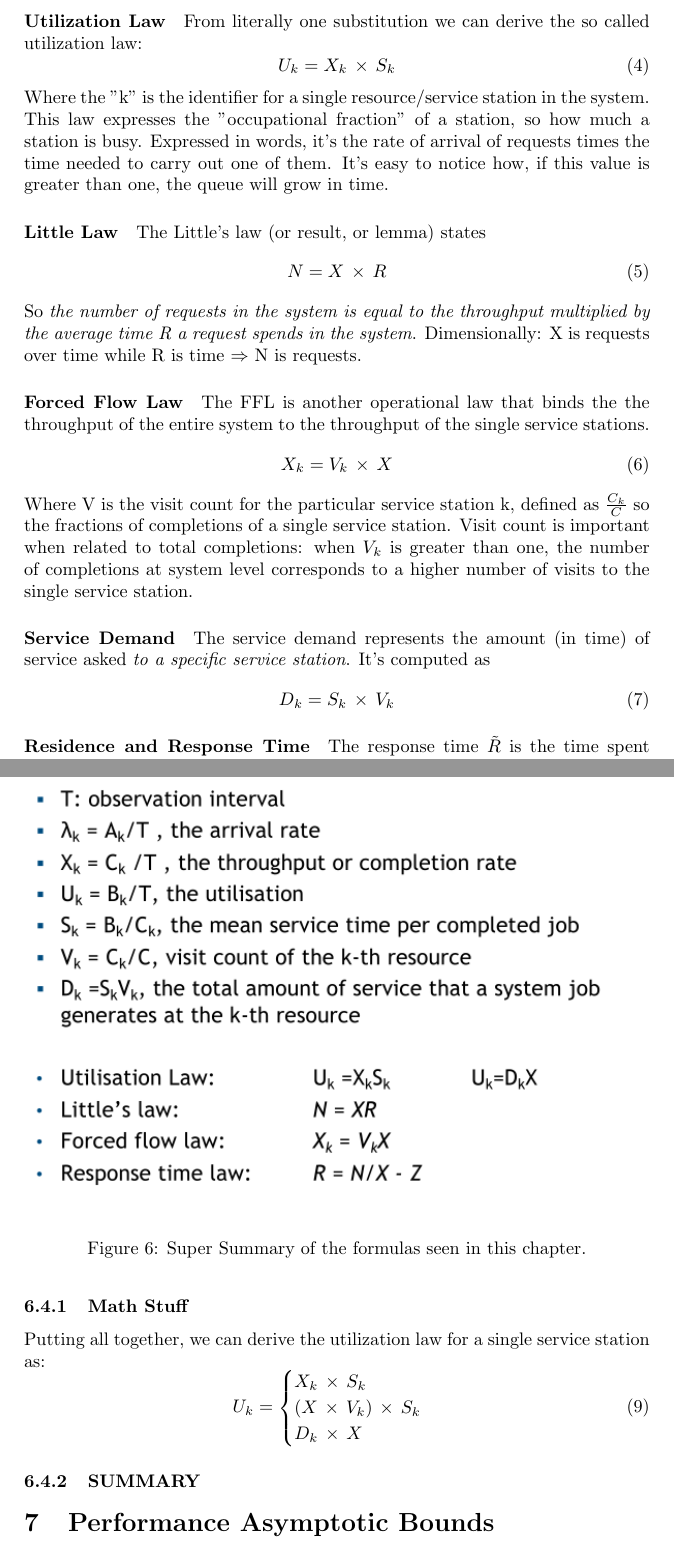
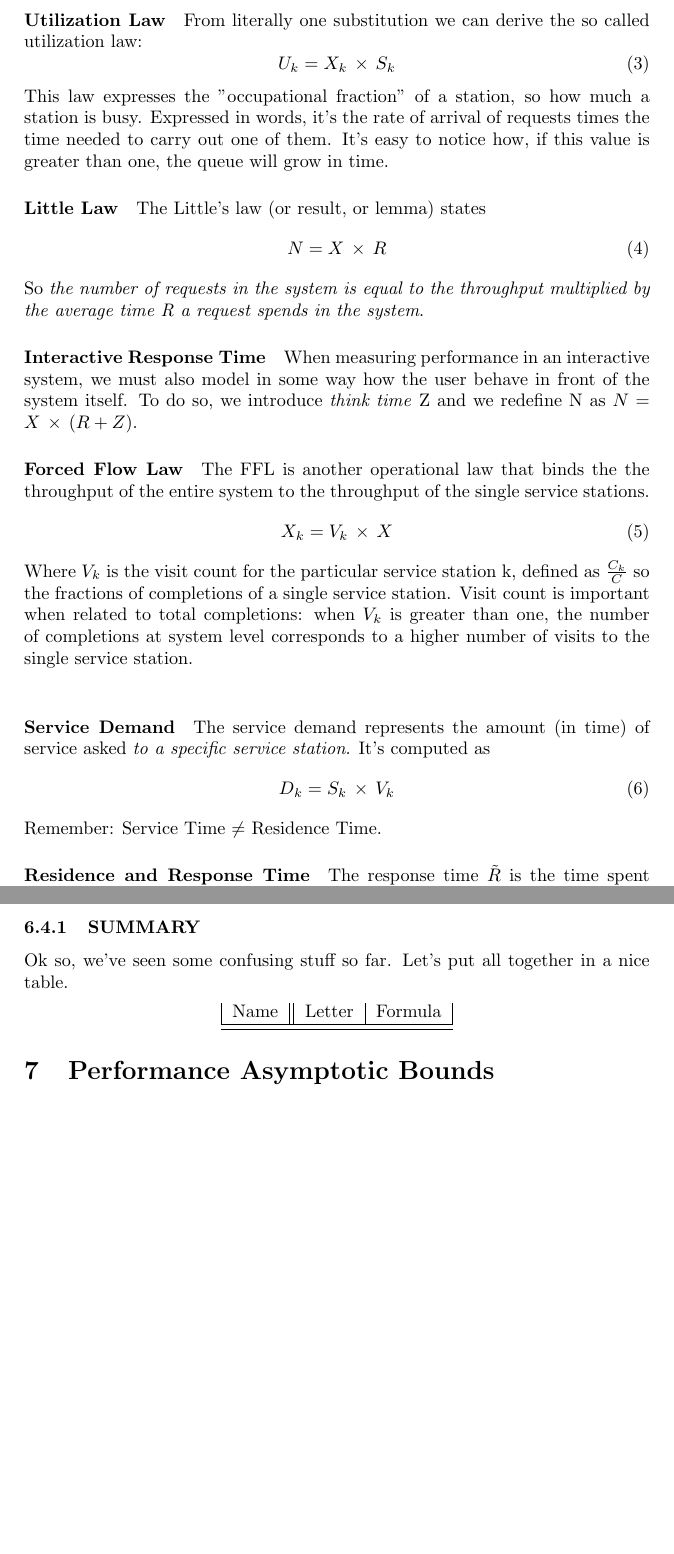
Before and after one commit to strarave/CI2021, a LaTeX document (ComputingInfrastructureNotes.tex): two parts of pages 24 and 25 of 29, joined at a grey line, cut so that both start at the same text, the shorter picture padded with empty space. Compiled offline with pdfLaTeX.

Commit message:
refactoring

```diff
--- a/ComputingInfrastructureNotes.tex
+++ b/ComputingInfrastructureNotes.tex
@@ -434,27 +437,31 @@
 					\begin{equation}
 						U_k = X_k \,\times\, S_k
 					\end{equation}
-					Where the "k" is the identifier for a single resource/service station in the system. This law expresses the "occupational fraction" of a station, so how much a station is busy. Expressed in words, it's the rate of arrival of requests times the time needed to carry out one of them. It's easy to notice how, if this value is greater than one, the queue will grow in time.
+					This law expresses the "occupational fraction" of a station, so how much a station is busy. Expressed in words, it's the rate of arrival of requests times the time needed to carry out one of them. It's easy to notice how, if this value is greater than one, the queue will grow in time.
 
 				\paragraph{Little Law}
 					The Little's law (or result, or lemma) states
 					\begin{equation}
 						N = X \,\times\,R
 					\end{equation}
-					So \emph{the number of requests in the system is equal to the throughput multiplied by the average time R a request spends in the system}. Dimensionally: X is requests over time while R is time $\Rightarrow$ N is requests.
+					So \emph{the number of requests in the system is equal to the throughput multiplied by the average time R a request spends in the system}.
+
+				\paragraph{Interactive Response Time}
+					When measuring performance in an interactive system, we must also model in some way how the user behave in front of the system itself. To do so, we introduce \emph{think time} Z and we redefine N as $N = X \,\times\, (R + Z) $.
 
 				\paragraph{Forced Flow Law}
 					The FFL is another operational law that binds the the throughput of the entire system to the throughput of the single service stations.
 					\begin{equation}
 						X_k = V_k \,\times\, X
 					\end{equation}
-					Where V is the visit count for the particular service station k, defined as $\frac{C_k}{C}$ so the fractions of completions of a single service station. Visit count is important when related to total completions: when $V_k$ is greater than one, the number of completions at system level corresponds to a higher number of visits to the single service station.
+					Where $V_k$ is the visit count for the particular service station k, defined as $\frac{C_k}{C}$ so the fractions of completions of a single service station. Visit count is important when related to total completions: when $V_k$ is greater than one, the number of completions at system level corresponds to a higher number of visits to the single service station.\\
 
 				\paragraph{Service Demand}
 					The service demand represents the amount (in time) of service asked \emph{to a specific service station}. It's computed as
 					\begin{equation}
 						D_k = S_k \,\times\, V_k
 					\end{equation}
+					Remember: Service Time $\neq$ Residence Time.
 
 				\paragraph{Residence and Response Time}
 					The response time $\tilde{R}$ is the time spent by a job in a service station, counting the queue time. The residence time instead is the time spent by a job in a service station \emph{during all system time}: so accounting for the loops and reiteration. The pretty straightforward relation is $R_k = V_k \,\times\, \tilde{R}$, that's the same relationship between Demand and Service Time.
@@ -465,24 +472,16 @@
 						R = \sum_k (V_k \,\times\, \tilde{R_k}) = \sum_k (R_k)
 					\end{equation}
 
-				\subsubsection{Math Stuff}
-					Putting all together, we can derive the utilization law for a single service station as:
-					\begin{equation}
-						U_k =
-						\begin{cases}
-							X_k \,\times\, S_k \\
-							(X \,\times\, V_k) \,\times\,S_k \\
-							D_k \,\times\, X
-						\end{cases}
-					\end{equation}
+				\subsubsection{SUMMARY}
+					Ok so, we've seen some confusing stuff so far. Let's put all together in a nice table.
+					\begin{center}
+						\begin{tabular}{ | c || c | c | }
+							Name & Letter & Formula \\
+							\hline
+							\hline
 
-				\subsubsection{SUMMARY}
-					\begin{figure}
-						\centering
-						\includegraphics[width = \textwidth]{./images/superSummary1.png}
-						\caption{Super Summary of the formulas seen in this chapter.}
-					\end{figure}
-
+						\end{tabular}
+					\end{center}
 		\section{Performance Asymptotic Bounds}
 			Performance bounds are the asymptotic values that our figures of merit can reach in a system. These can be useful in the modeling process to find the element that impact the most the performances, among the others the bottlenecks. Asymptotic analysis provides optimistic and pessimistic bounds on two major performance indexes: throughput X and response time R.
 
```
Also changed, not shown: ComputingInfrastructureNotes.pdf, ComputingInfrastructureNotes.tex (27 more changed lines).
